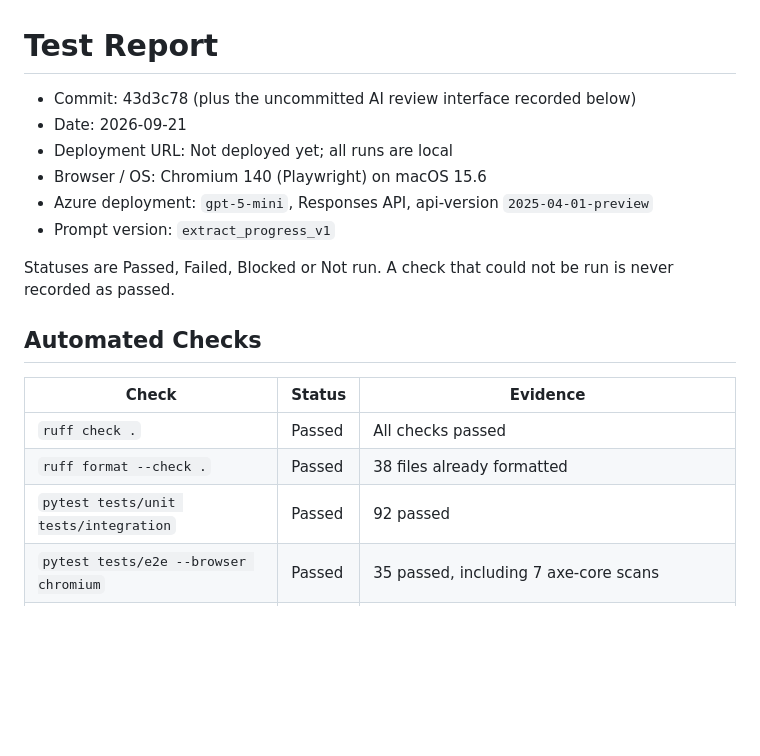
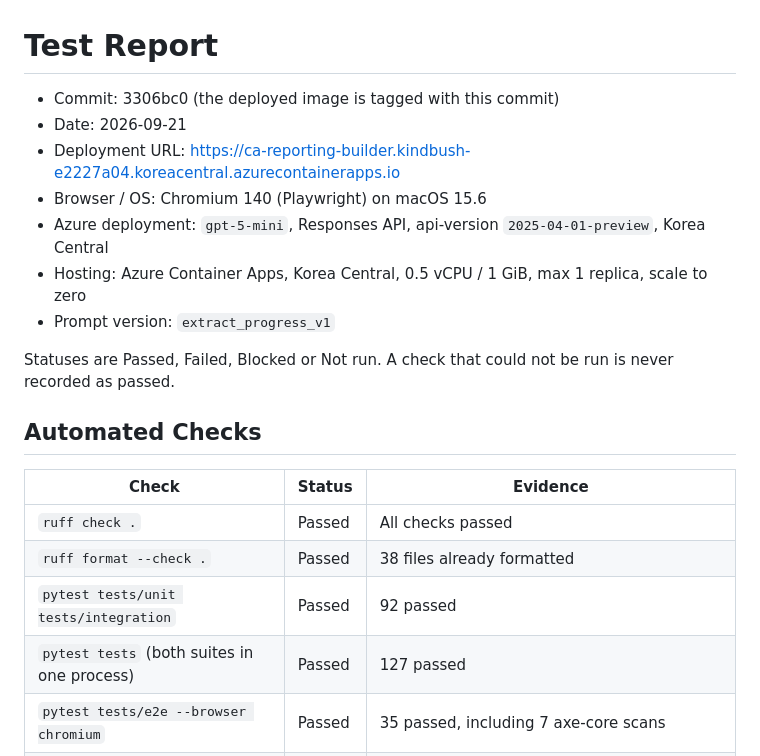
Before and after one commit to maxwellzhang-dev/project-reporting-builder, a Markdown page: docs/test-report.md, the part around one of its changes. Rendered like a GitHub page; blank space fills up the shorter version.

```diff
--- a/docs/test-report.md
+++ b/docs/test-report.md
@@ -1,10 +1,11 @@
 # Test Report
 
-- Commit: 43d3c78 (plus the uncommitted AI review interface recorded below)
+- Commit: 3306bc0 (the deployed image is tagged with this commit)
 - Date: 2026-09-21
-- Deployment URL: Not deployed yet; all runs are local
+- Deployment URL: https://ca-reporting-builder.kindbush-e2227a04.koreacentral.azurecontainerapps.io
 - Browser / OS: Chromium 140 (Playwright) on macOS 15.6
-- Azure deployment: `gpt-5-mini`, Responses API, api-version `2025-04-01-preview`
+- Azure deployment: `gpt-5-mini`, Responses API, api-version `2025-04-01-preview`, Korea Central
+- Hosting: Azure Container Apps, Korea Central, 0.5 vCPU / 1 GiB, max 1 replica, scale to zero
 - Prompt version: `extract_progress_v1`
 
 Statuses are Passed, Failed, Blocked or Not run. A check that could not be run
@@ -17,6 +18,7 @@ is never recorded as passed.
 | `ruff check .` | Passed | All checks passed |
 | `ruff format --check .` | Passed | 38 files already formatted |
 | `pytest tests/unit tests/integration` | Passed | 92 passed |
+| `pytest tests` (both suites in one process) | Passed | 127 passed |
 | `pytest tests/e2e --browser chromium` | Passed | 35 passed, including 7 axe-core scans |
 | `docker build` and container smoke test | Passed | image built, `/healthz` returned `{"status":"ok"}`, container uid 10001 |
 
```
Also changed, not shown: other parts of docs/test-report.md (+23 -1 lines), README.md (+5 -0 lines).
